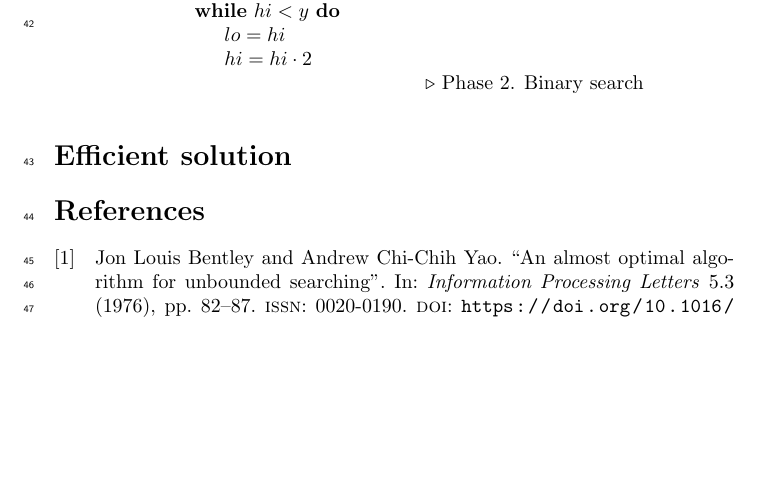
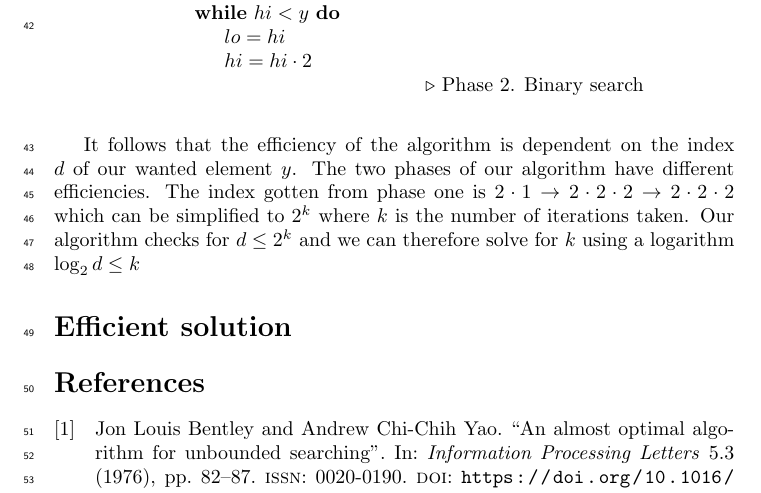
Before and after one commit to newtscamander2/dsa-problem1-8, a LaTeX document (main.tex): part of page 2 of 2, cut so that both start at the same text, the shorter picture padded with empty space. Compiled offline with pdfLaTeX.

Commit message:
# of iterations from phase 1

```diff
--- a/main.tex
+++ b/main.tex
@@ -132,7 +132,7 @@ In the exponential search the value $k$ as a function of of $d$ is determined, a
 	\end{minipage}
 \end{center}
 
-
+It follows that the efficiency of the algorithm is dependent on the index $d$ of our wanted element $y$. The two phases of our algorithm have different efficiencies. The index gotten from phase one is $2\cdot1\rightarrow2\cdot2\cdot2\rightarrow2\cdot2\cdot2$ which can be simplified to $2^k$ where $k$ is the number of iterations taken. Our algorithm checks for $d\leq2^k$ and we can therefore solve for $k$ using a logarithm $\log_2{d}\leq k$
 
 \section*{Efficient solution}
 
```
